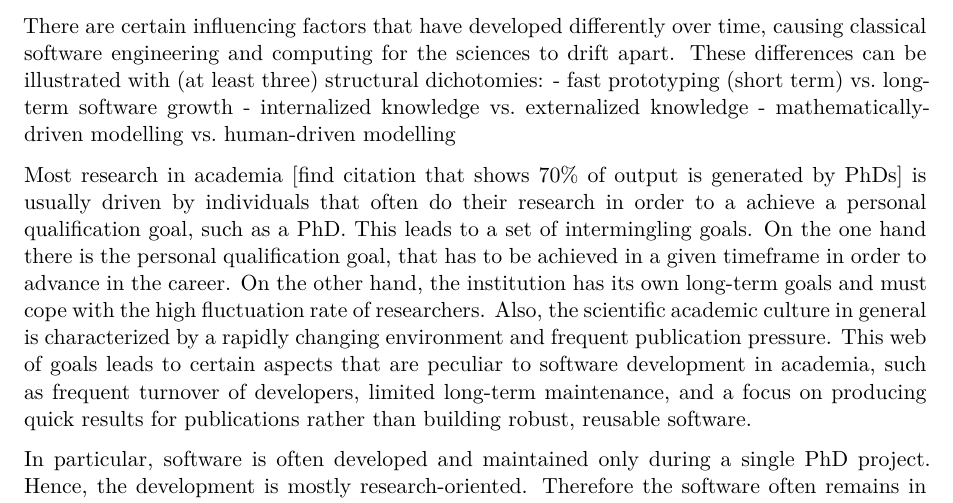
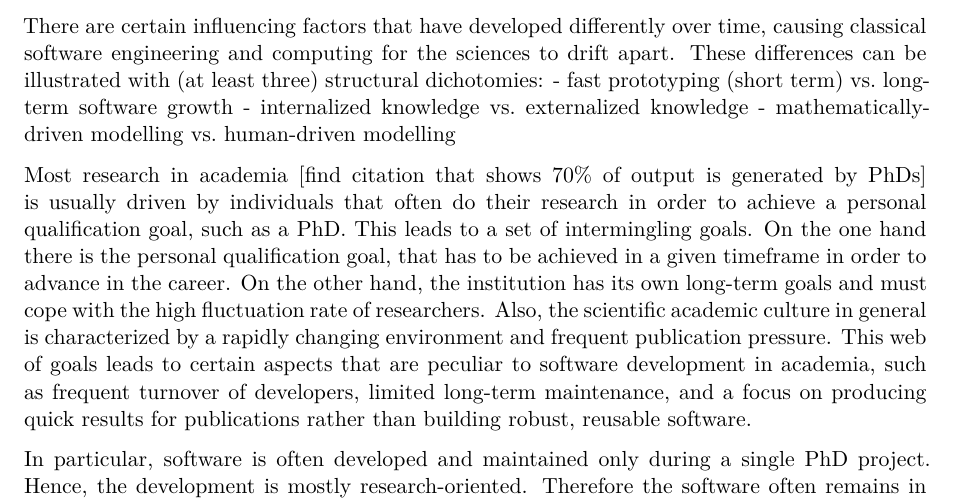
Before and after one commit to the-teachingRSE-project/RSECurriculum4NaturalScience, a Quarto document (index.qmd): part of page 4 of 11, cut so that both start at the same text. Rendered offline with R 4.5, knitr and Pandoc in place of Quarto, then LaTeX, with nearby package versions.

Commit message:
drop superfluous word

```diff
--- a/index.qmd
+++ b/index.qmd
@@ -225,7 +225,7 @@ These differences can be illustrated with (at least three) structural dichotomie
 - mathematically-driven modelling vs. human-driven modelling
 
 Most research in academia [find citation that shows 70% of output is generated by PhDs] is usually driven by individuals that often do their research
-in order to a achieve a personal qualification goal, such as a PhD.
+in order to achieve a personal qualification goal, such as a PhD.
 This leads to a set of intermingling goals. On the one hand there is the personal qualification goal, that has to be achieved in a given timeframe
 in order to advance in the career. On the other hand, the institution has its own long-term goals and must cope with the high fluctuation rate of researchers.
 Also, the scientific academic culture in general is characterized by a rapidly changing environment and frequent publication pressure.
```
